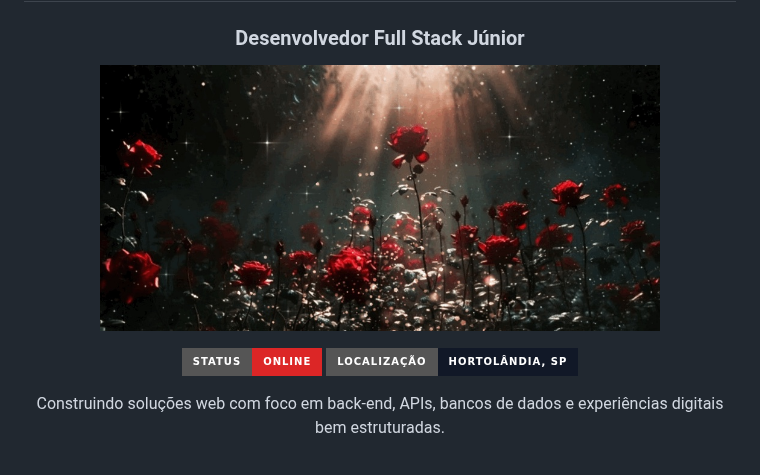
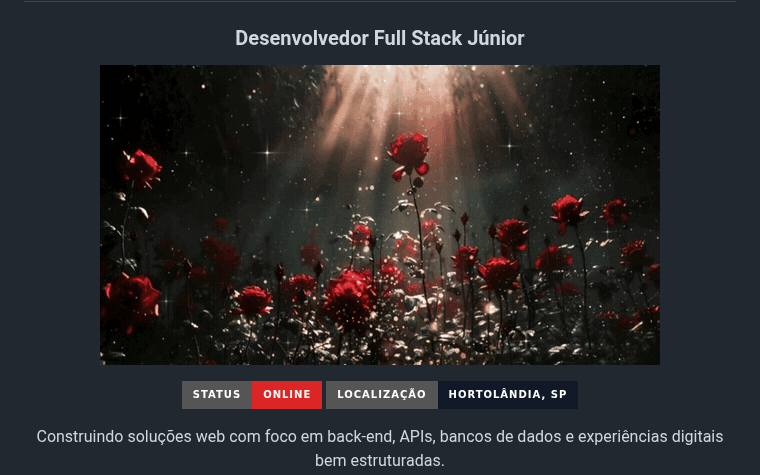
Before and after one commit to kevinsantanadev/kevinsantanadev, a Markdown page: README.md, the part around the change. GitHub-like rendering; pictures changed too: assets/rosas-vermelhas.gif (added), assets/rosas-vermelhas.jpeg (deleted); badges without logos.

Commit message:
Substitui rosas estáticas por animação

```diff
--- a/README.md
+++ b/README.md
@@ -3,7 +3,7 @@
 <h3 align="center">Desenvolvedor Full Stack Júnior</h3>
 
 <p align="center">
-  <img src="./assets/rosas-vermelhas.jpeg" alt="Rosas vermelhas iluminadas em uma paisagem escura" width="560" height="300">
+  <img src="./assets/rosas-vermelhas.gif" alt="Rosas vermelhas animadas e iluminadas em uma paisagem escura" width="560" height="300">
 </p>
 
 <p align="center">
```
